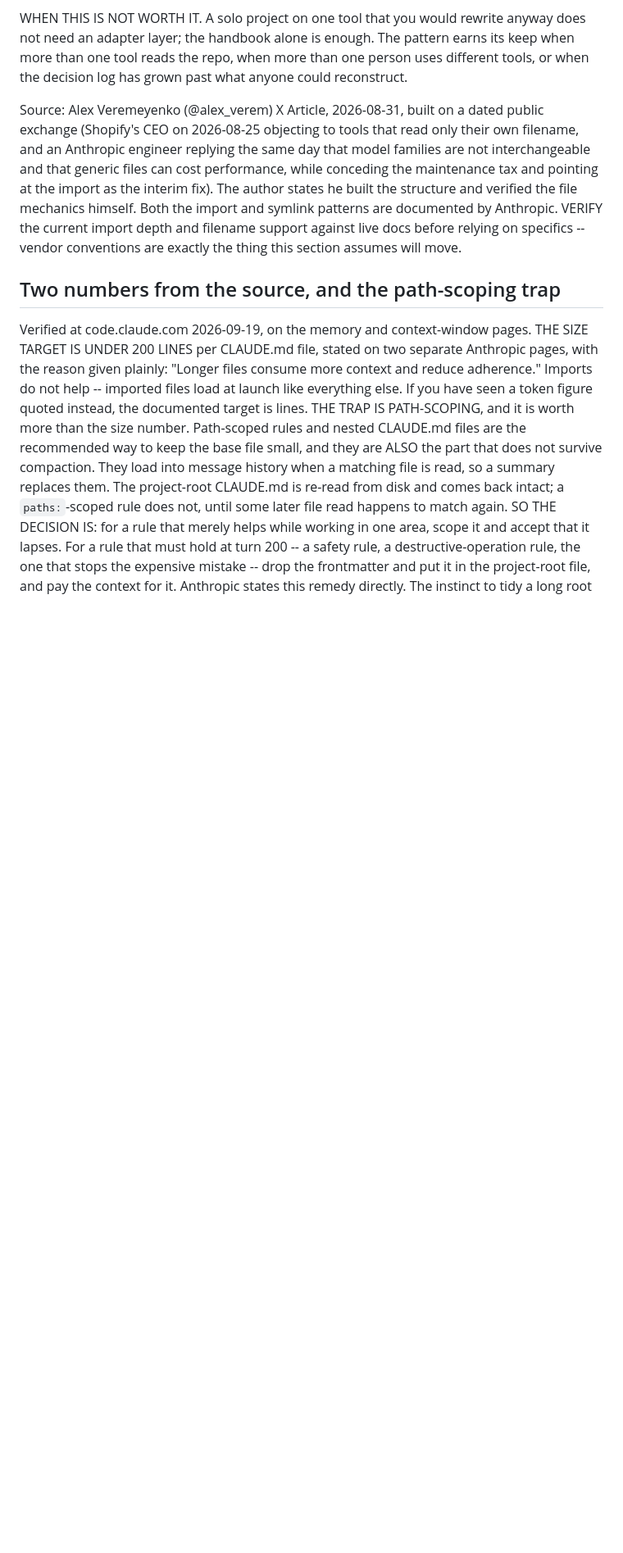
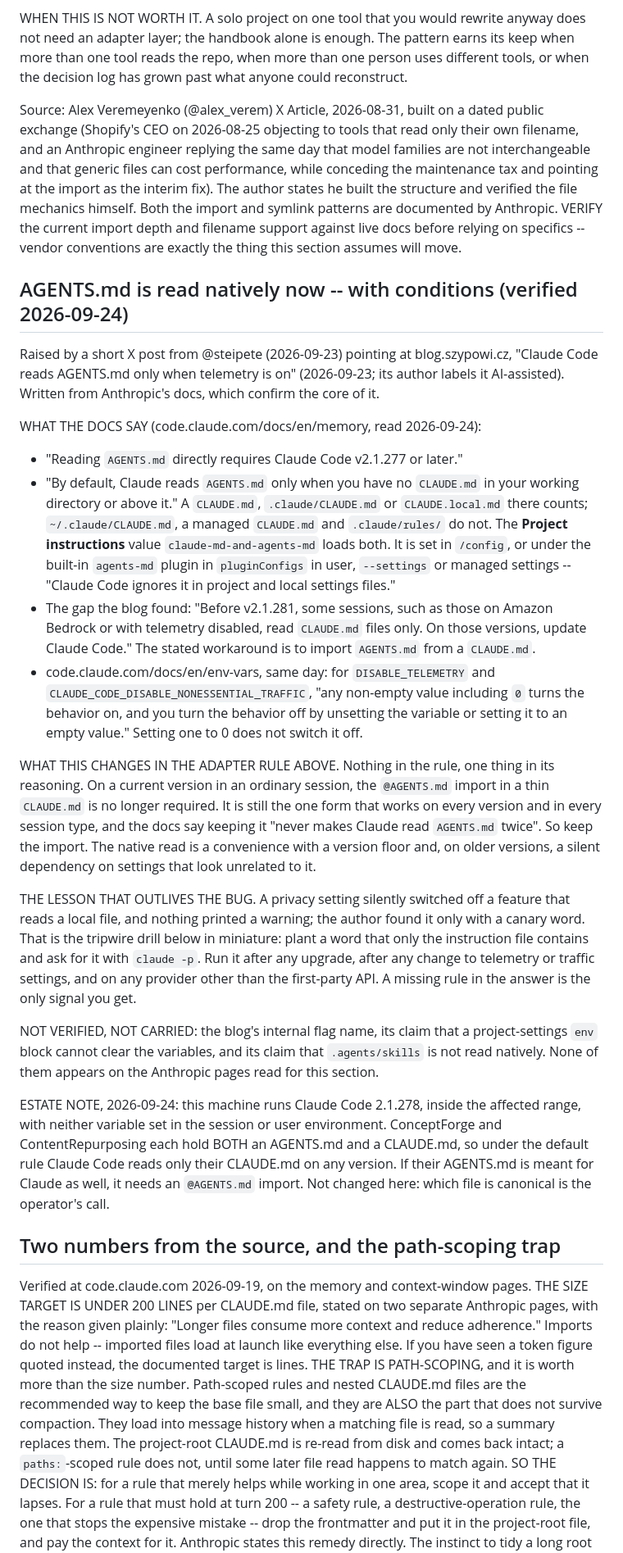
Before and after one commit to resilientmindset01-commits/claude-code-skills-free, a Markdown page: skills/claude-md-rules/SKILL.md, the part around one of its changes. Shown at 82% size. Rendered like a GitHub page; blank space fills up the shorter version.

Commit message:
pack rebuild 28-Sep: refreshed free skills (the rebuild job did not commit)
Operator 30-Sep: every change pushed, nothing left uncommitted. Committed by the NEET website coordinator after a diff + secret-shape review.

Co-Authored-By: Claude Opus 5.5 <noreply@anthropic.com>
Committed-Via: commit_own_hunks

```diff
--- a/skills/claude-md-rules/SKILL.md
+++ b/skills/claude-md-rules/SKILL.md
@@ -534,6 +534,47 @@ symlink patterns are documented by Anthropic. VERIFY the current import depth an
 filename support against live docs before relying on specifics -- vendor conventions
 are exactly the thing this section assumes will move.
 
+## AGENTS.md is read natively now -- with conditions (verified 2026-09-24)
+
+Raised by a short X post from @steipete (2026-09-23) pointing at blog.szypowi.cz, "Claude Code reads AGENTS.md only
+when telemetry is on" (2026-09-23; its author labels it AI-assisted). Written from Anthropic's docs, which confirm
+the core of it.
+
+WHAT THE DOCS SAY (code.claude.com/docs/en/memory, read 2026-09-24):
+- "Reading `AGENTS.md` directly requires Claude Code v2.1.277 or later."
+- "By default, Claude reads `AGENTS.md` only when you have no `CLAUDE.md` in your working directory or above it."
+  A `CLAUDE.md`, `.claude/CLAUDE.md` or `CLAUDE.local.md` there counts; `~/.claude/CLAUDE.md`, a managed
+  `CLAUDE.md` and `.claude/rules/` do not. The **Project instructions** value `claude-md-and-agents-md` loads both.
+  It is set in `/config`, or under the built-in `agents-md` plugin in `pluginConfigs` in user, `--settings` or
+  managed settings -- "Claude Code ignores it in project and local settings files."
+- The gap the blog found: "Before v2.1.281, some sessions, such as those on Amazon Bedrock or with telemetry
+  disabled, read `CLAUDE.md` files only. On those versions, update Claude Code." The stated workaround is to import
+  `AGENTS.md` from a `CLAUDE.md`.
+- code.claude.com/docs/en/env-vars, same day: for `DISABLE_TELEMETRY` and `CLAUDE_CODE_DISABLE_NONESSENTIAL_TRAFFIC`,
+  "any non-empty value including `0` turns the behavior on, and you turn the behavior off by unsetting the variable
+  or setting it to an empty value." Setting one to 0 does not switch it off.
+
+WHAT THIS CHANGES IN THE ADAPTER RULE ABOVE. Nothing in the rule, one thing in its reasoning. On a current version in
+an ordinary session, the `@AGENTS.md` import in a thin `CLAUDE.md` is no longer required. It is still the one form
+that works on every version and in every session type, and the docs say keeping it "never makes Claude read
+`AGENTS.md` twice". So keep the import. The native read is a convenience with a version floor and, on older
+versions, a silent dependency on settings that look unrelated to it.
+
+THE LESSON THAT OUTLIVES THE BUG. A privacy setting silently switched off a feature that reads a local file, and
+nothing printed a warning; the author found it only with a canary word. That is the tripwire drill below in
+miniature: plant a word that only the instruction file contains and ask for it with `claude -p`. Run it after any
+upgrade, after any change to telemetry or traffic settings, and on any provider other than the first-party API. A
+missing rule in the answer is the only signal you get.
+
+NOT VERIFIED, NOT CARRIED: the blog's internal flag name, its claim that a project-settings `env` block cannot clear
+the variables, and its claim that `.agents/skills` is not read natively. None of them appears on the Anthropic
+pages read for this section.
+
+ESTATE NOTE, 2026-09-24: this machine runs Claude Code 2.1.278, inside the affected range, with neither variable set
+in the session or user environment. ConceptForge and ContentRepurposing each hold BOTH an AGENTS.md and a CLAUDE.md,
+so under the default rule Claude Code reads only their CLAUDE.md on any version. If their AGENTS.md is meant for
+Claude as well, it needs an `@AGENTS.md` import. Not changed here: which file is canonical is the operator's call.
+
 ## Two numbers from the source, and the path-scoping trap
 Verified at code.claude.com 2026-09-19, on the memory and context-window pages.
 THE SIZE TARGET IS UNDER 200 LINES per CLAUDE.md file, stated on two separate Anthropic pages, with the reason given
```
Also changed, not shown: other parts of skills/claude-md-rules/SKILL.md (+2 -2 lines), skills/review-ai-code/SKILL.md (+13 -0 lines).
